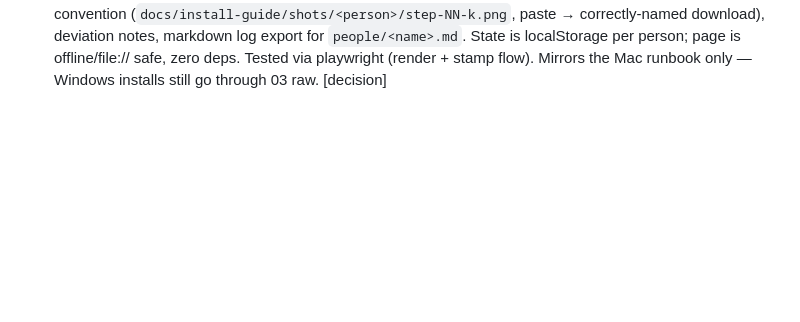
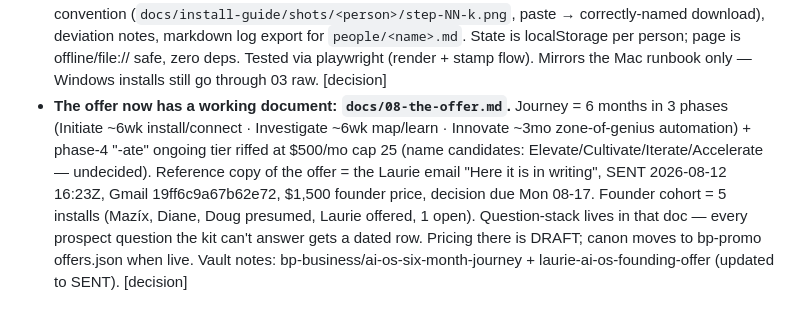
Before and after one commit to qrcteam/hermes-kit, a Markdown page: HANDOFF.md, the part around the change. Rendered like a GitHub page; blank space fills up the shorter version.

```diff
--- a/HANDOFF.md
+++ b/HANDOFF.md
@@ -147,3 +147,13 @@ that remembers them (Hermes in Docker + markdown vault + git + Pinecone). For Ma
   State is localStorage per person; page is offline/file:// safe, zero deps. Tested via
   playwright (render + stamp flow). Mirrors the Mac runbook only — Windows installs still
   go through 03 raw. [decision]
+- **The offer now has a working document: `docs/08-the-offer.md`.** Journey = 6 months in
+  3 phases (Initiate ~6wk install/connect · Investigate ~6wk map/learn · Innovate ~3mo
+  zone-of-genius automation) + phase-4 "-ate" ongoing tier riffed at $500/mo cap 25 (name
+  candidates: Elevate/Cultivate/Iterate/Accelerate — undecided). Reference copy of the offer
+  = the Laurie email "Here it is in writing", SENT 2026-08-12 16:23Z, Gmail 19ff6c9a67b62e72,
+  $1,500 founder price, decision due Mon 08-17. Founder cohort = 5 installs (Mazíx, Diane,
+  Doug presumed, Laurie offered, 1 open). Question-stack lives in that doc — every prospect
+  question the kit can't answer gets a dated row. Pricing there is DRAFT; canon moves to
+  bp-promo offers.json when live. Vault notes: bp-business/ai-os-six-month-journey +
+  laurie-ai-os-founding-offer (updated to SENT). [decision]
```
Also changed, not shown: docs/08-the-offer.md (added, +116 -0 lines).
